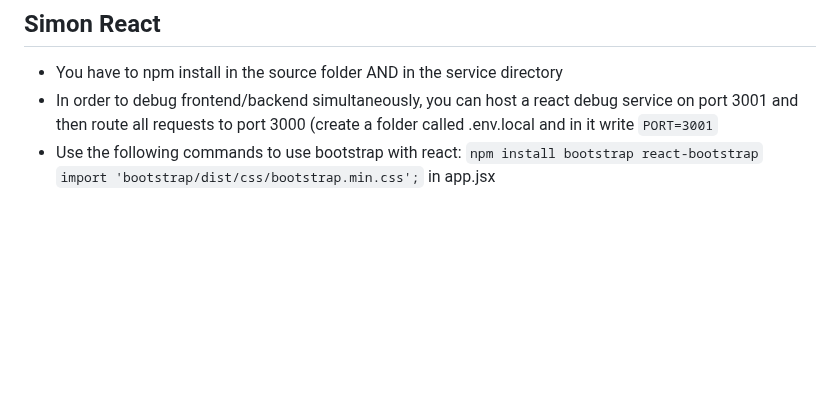
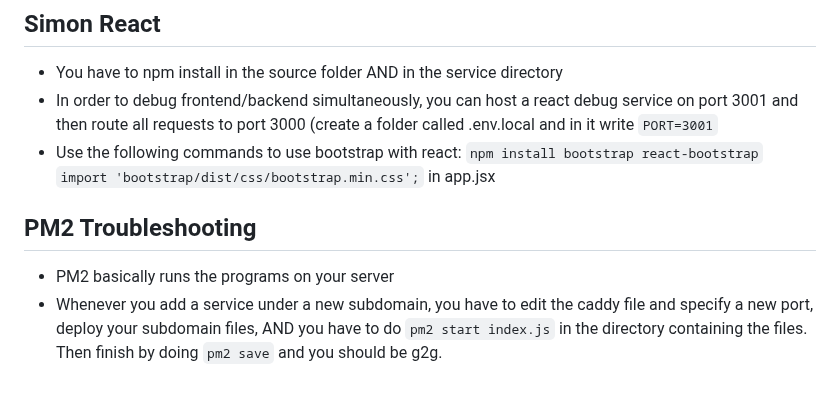
Before and after one commit to jakefull/startup, a Markdown page: README.md, the part around the change. Drawn GitHub-style; blank space fills up the shorter version.

Commit message:
added pm2 notes!!!

```diff
--- a/README.md
+++ b/README.md
@@ -403,3 +403,6 @@ Here is an example snippet of code showing the router structure:
  - Use the following commands to use bootstrap with react:
  `npm install bootstrap react-bootstrap`
  `import 'bootstrap/dist/css/bootstrap.min.css';` in app.jsx
+ ## PM2 Troubleshooting
+ - PM2 basically runs the programs on your server
+ - Whenever you add a service under a new subdomain, you have to edit the caddy file and specify a new port, deploy your subdomain files, AND you have to do `pm2 start index.js` in the directory containing the files. Then finish by doing `pm2 save` and you should be g2g.
```
